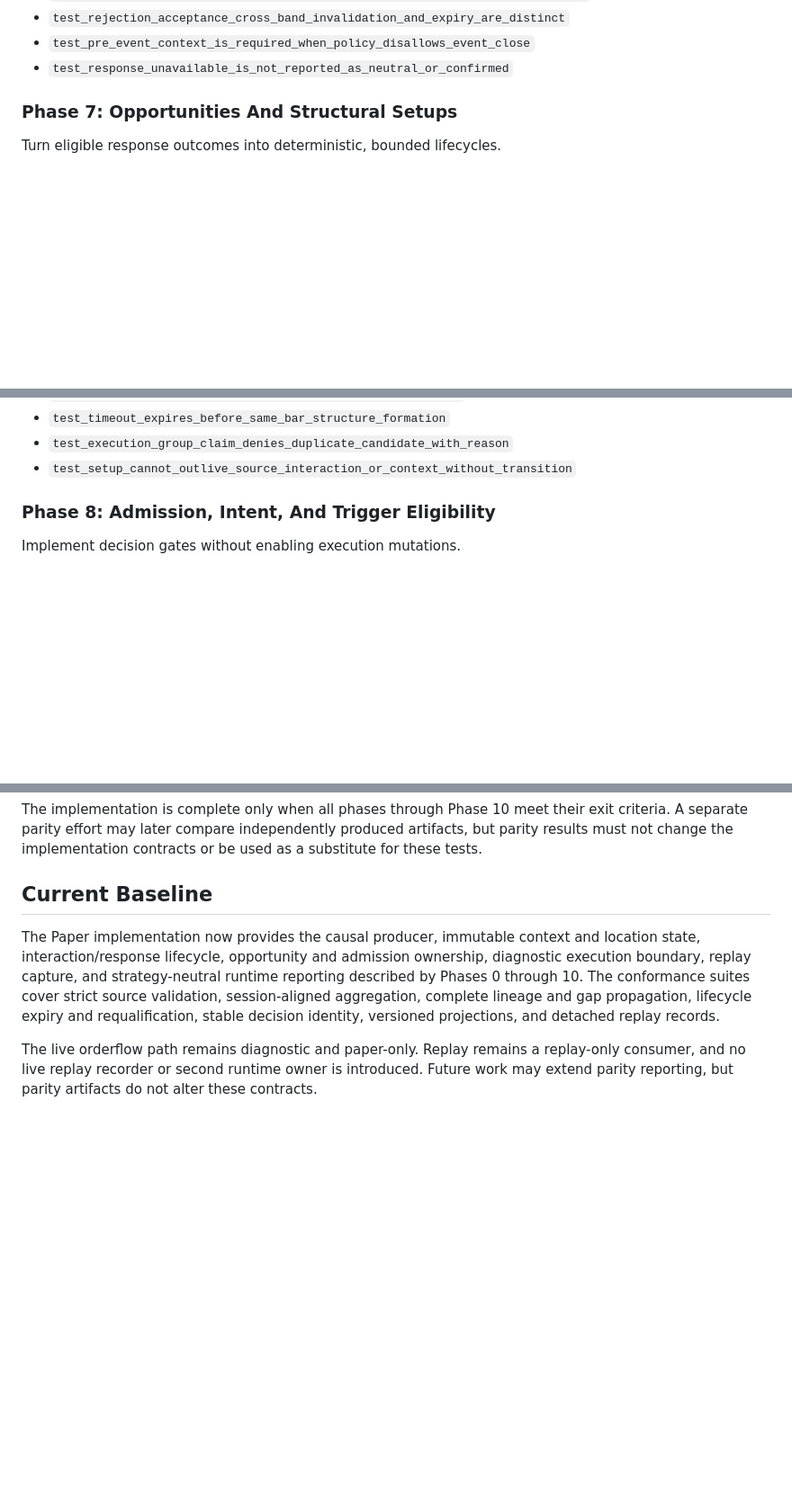
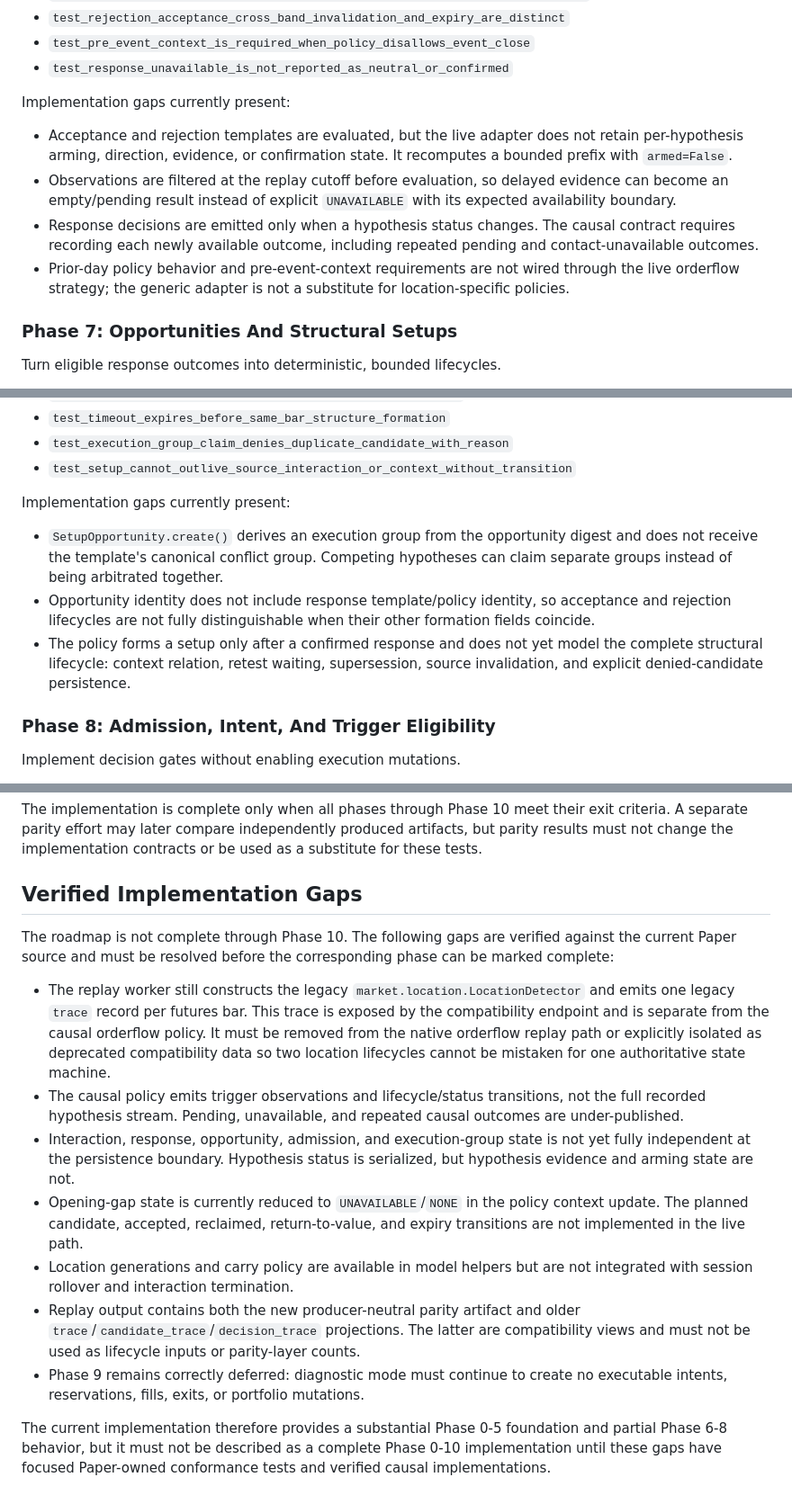
Before and after one commit to a521206/ftx-paper, a Markdown page: docs/ORDERFLOW_IMPLEMENTATION_PLAN.md, 3 parts joined by grey strips. Shown at 90% size. Rendered like a GitHub page; blank space fills up the shorter version.

Commit message:
Document verified implementation gaps and update conformance phases in orderflow plan

```diff
--- a/docs/ORDERFLOW_IMPLEMENTATION_PLAN.md
+++ b/docs/ORDERFLOW_IMPLEMENTATION_PLAN.md
@@ -433,6 +442,21 @@ Phase 6 conformance tests:
 - `test_rejection_acceptance_cross_band_invalidation_and_expiry_are_distinct`
 - `test_pre_event_context_is_required_when_policy_disallows_event_close`
 - `test_response_unavailable_is_not_reported_as_neutral_or_confirmed`
+
+Implementation gaps currently present:
+
+- Acceptance and rejection templates are evaluated, but the live adapter does
+  not retain per-hypothesis arming, direction, evidence, or confirmation state.
+  It recomputes a bounded prefix with `armed=False`.
+- Observations are filtered at the replay cutoff before evaluation, so delayed
+  evidence can become an empty/pending result instead of explicit `UNAVAILABLE`
+  with its expected availability boundary.
+- Response decisions are emitted only when a hypothesis status changes. The
+  causal contract requires recording each newly available outcome, including
+  repeated pending and contact-unavailable outcomes.
+- Prior-day policy behavior and pre-event-context requirements are not wired
+  through the live orderflow strategy; the generic adapter is not a substitute
+  for location-specific policies.
 
 ### Phase 7: Opportunities And Structural Setups
 
@@ -474,6 +498,18 @@ Phase 7 conformance tests:
 - `test_timeout_expires_before_same_bar_structure_formation`
 - `test_execution_group_claim_denies_duplicate_candidate_with_reason`
 - `test_setup_cannot_outlive_source_interaction_or_context_without_transition`
+
+Implementation gaps currently present:
+
+- `SetupOpportunity.create()` derives an execution group from the opportunity
+  digest and does not receive the template's canonical conflict group. Competing
+  hypotheses can claim separate groups instead of being arbitrated together.
+- Opportunity identity does not include response template/policy identity, so
+  acceptance and rejection lifecycles are not fully distinguishable when their
+  other formation fields coincide.
+- The policy forms a setup only after a confirmed response and does not yet model
+  the complete structural lifecycle: context relation, retest waiting,
+  supersession, source invalidation, and explicit denied-candidate persistence.
 
 ### Phase 8: Admission, Intent, And Trigger Eligibility
 
@@ -893,17 +929,37 @@ exit criteria. A separate parity effort may later compare independently
 produced artifacts, but parity results must not change the implementation
 contracts or be used as a substitute for these tests.
 
-## Current Baseline
+## Verified Implementation Gaps
 
-The Paper implementation now provides the causal producer, immutable context and
-location state, interaction/response lifecycle, opportunity and admission
-ownership, diagnostic execution boundary, replay capture, and strategy-neutral
-runtime reporting described by Phases 0 through 10. The conformance suites cover
-strict source validation, session-aligned aggregation, complete lineage and gap
-propagation, lifecycle expiry and requalification, stable decision identity,
-versioned projections, and detached replay records.
+The roadmap is not complete through Phase 10. The following gaps are verified
+against the current Paper source and must be resolved before the corresponding
+phase can be marked complete:
 
-The live orderflow path remains diagnostic and paper-only. Replay remains a
-replay-only consumer, and no live replay recorder or second runtime owner is
-introduced. Future work may extend parity reporting, but parity artifacts do not
-alter these contracts.
+- The replay worker still constructs the legacy `market.location.LocationDetector`
+  and emits one legacy `trace` record per futures bar. This trace is exposed by
+  the compatibility endpoint and is separate from the causal orderflow policy.
+  It must be removed from the native orderflow replay path or explicitly
+  isolated as deprecated compatibility data so two location lifecycles cannot be
+  mistaken for one authoritative state machine.
+- The causal policy emits trigger observations and lifecycle/status transitions,
+  not the full recorded hypothesis stream. Pending, unavailable, and repeated
+  causal outcomes are under-published.
+- Interaction, response, opportunity, admission, and execution-group state is
+  not yet fully independent at the persistence boundary. Hypothesis status is
+  serialized, but hypothesis evidence and arming state are not.
+- Opening-gap state is currently reduced to `UNAVAILABLE`/`NONE` in the policy
+  context update. The planned candidate, accepted, reclaimed, return-to-value,
+  and expiry transitions are not implemented in the live path.
+- Location generations and carry policy are available in model helpers but are
+  not integrated with session rollover and interaction termination.
+- Replay output contains both the new producer-neutral parity artifact and older
+  `trace`/`candidate_trace`/`decision_trace` projections. The latter are
+  compatibility views and must not be used as lifecycle inputs or parity-layer
+  counts.
+- Phase 9 remains correctly deferred: diagnostic mode must continue to create no
+  executable intents, reservations, fills, exits, or portfolio mutations.
+
+The current implementation therefore provides a substantial Phase 0-5
+foundation and partial Phase 6-8 behavior, but it must not be described as a
+complete Phase 0-10 implementation until these gaps have focused Paper-owned
+conformance tests and verified causal implementations.
```
Also changed, not shown: other parts of docs/ORDERFLOW_IMPLEMENTATION_PLAN.md (+9 -0 lines).
